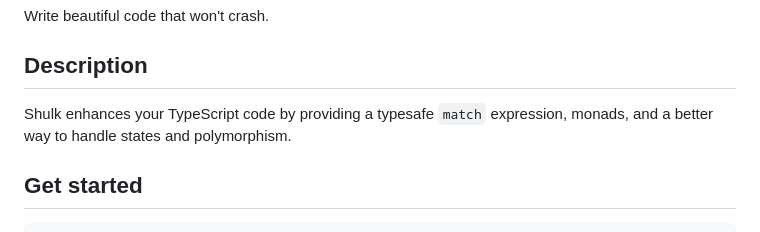
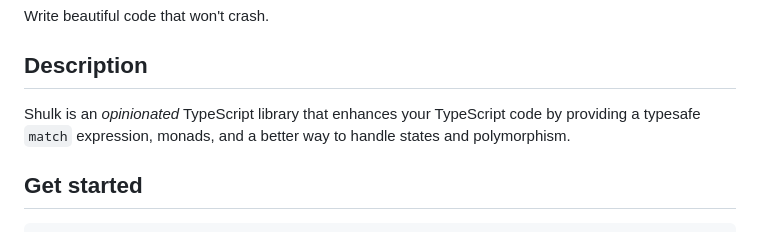
Before and after one commit to Grouloo/shulk, a Markdown page: README.md, the part around the change. GitHub-like rendering.

Commit message:
Add 'disclaimer'

```diff
--- a/README.md
+++ b/README.md
@@ -4,7 +4,7 @@ Write beautiful code that won't crash.
 
 ## Description
 
-Shulk enhances your TypeScript code by providing a typesafe `match` expression, monads, and a better way to handle states and polymorphism.
+Shulk is an _opinionated_ TypeScript library that enhances your TypeScript code by providing a typesafe `match` expression, monads, and a better way to handle states and polymorphism.
 
 ## Get started
 
```
